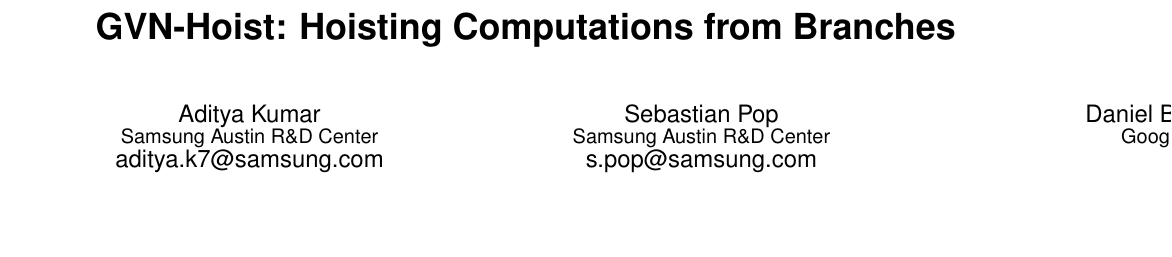
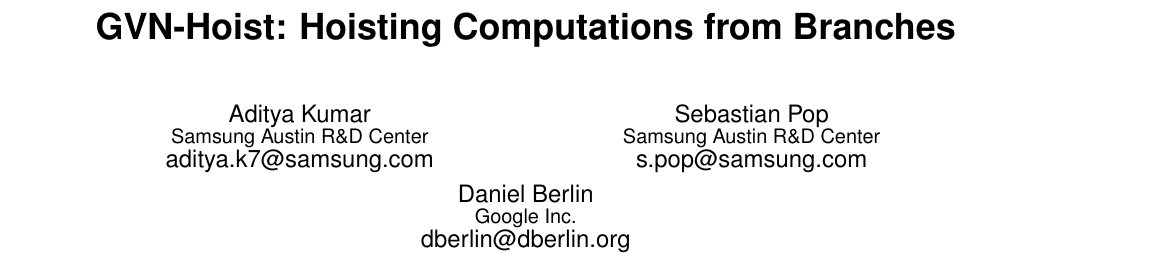
Before and after one commit to reSHARMA/gvn-hoist, a LaTeX paper (hoist.tex): part of page 1 of 7, cut so that both start at the same text, the shorter picture padded with empty space. Compiled offline with pdfLaTeX.

Commit message:
fix author alignment

```diff
--- a/hoist.tex
+++ b/hoist.tex
@@ -46,10 +46,11 @@
 Sebastian Pop\\
        \affaddr{Samsung Austin R\&D Center}\\
        \email{s.pop@samsung.com}
+\and
 \alignauthor
 Daniel Berlin\\
-       \affaddr{Google}\\
-       \email{}
+       \affaddr{Google Inc.}\\
+       \email{dberlin@dberlin.org}
 }
 
 \maketitle
```
